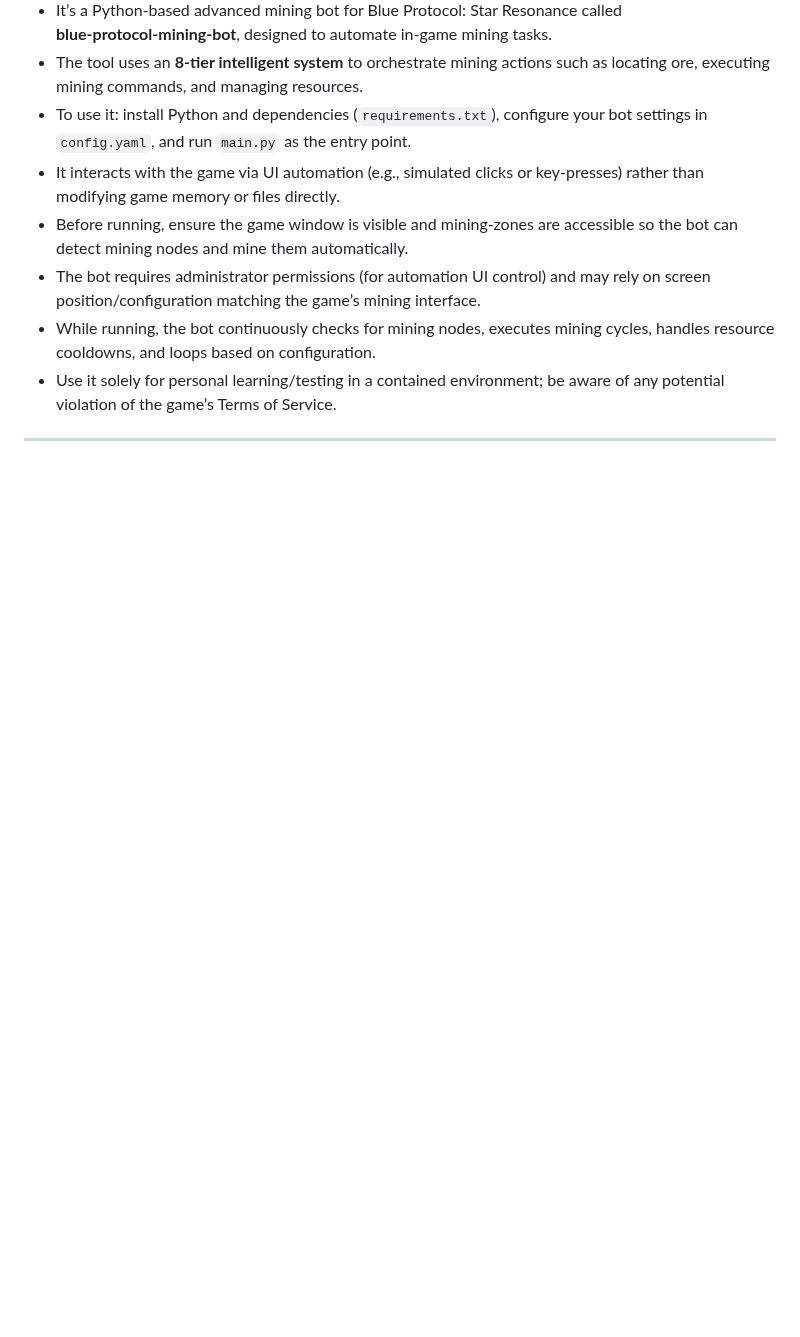
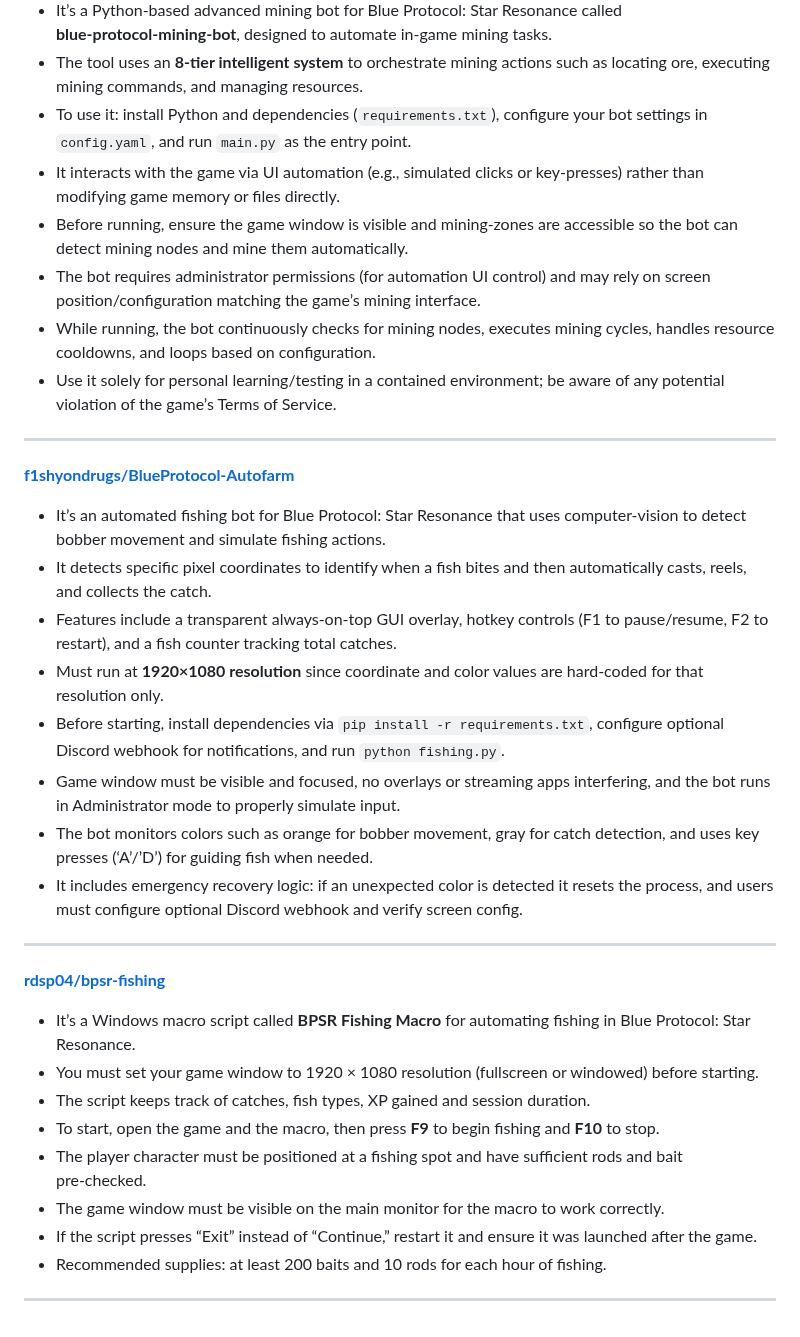
Before and after one commit to asgharkapk/Star-Resonance-GitHub-Projects, a Markdown page: 03-Automation (Fishing).md, the part around the change. Drawn GitHub-style; blank space fills up the shorter version.

```diff
--- a/03-Automation (Fishing).md
+++ b/03-Automation (Fishing).md
@@ -128,3 +128,23 @@ If you like, I can check the repository in more detail and **write exact steps**
 * While running, the bot continuously checks for mining nodes, executes mining cycles, handles resource cooldowns, and loops based on configuration.
 * Use it solely for personal learning/testing in a contained environment; be aware of any potential violation of the game’s Terms of Service.
 ---
+[**f1shyondrugs/BlueProtocol-Autofarm**](https://github.com/f1shyondrugs/BlueProtocol-Autofarm)
+* It’s an automated fishing bot for Blue Protocol: Star Resonance that uses computer‑vision to detect bobber movement and simulate fishing actions.
+* It detects specific pixel coordinates to identify when a fish bites and then automatically casts, reels, and collects the catch.
+* Features include a transparent always‑on‑top GUI overlay, hotkey controls (F1 to pause/resume, F2 to restart), and a fish counter tracking total catches.
+* Must run at **1920×1080 resolution** since coordinate and color values are hard‑coded for that resolution only.
+* Before starting, install dependencies via `pip install -r requirements.txt`, configure optional Discord webhook for notifications, and run `python fishing.py`.
+* Game window must be visible and focused, no overlays or streaming apps interfering, and the bot runs in Administrator mode to properly simulate input.
+* The bot monitors colors such as orange for bobber movement, gray for catch detection, and uses key presses (‘A’/’D’) for guiding fish when needed.
+* It includes emergency recovery logic: if an unexpected color is detected it resets the process, and users must configure optional Discord webhook and verify screen config.
+---
+[**rdsp04/bpsr-fishing**](https://github.com/rdsp04/bpsr-fishing)
+* It’s a Windows macro script called **BPSR Fishing Macro** for automating fishing in Blue Protocol: Star Resonance.
+* You must set your game window to 1920 × 1080 resolution (fullscreen or windowed) before starting.
+* The script keeps track of catches, fish types, XP gained and session duration.
+* To start, open the game and the macro, then press **F9** to begin fishing and **F10** to stop.
+* The player character must be positioned at a fishing spot and have sufficient rods and bait pre‑checked.
+* The game window must be visible on the main monitor for the macro to work correctly.
+* If the script presses “Exit” instead of “Continue,” restart it and ensure it was launched after the game.
+* Recommended supplies: at least 200 baits and 10 rods for each hour of fishing.
+---
```
